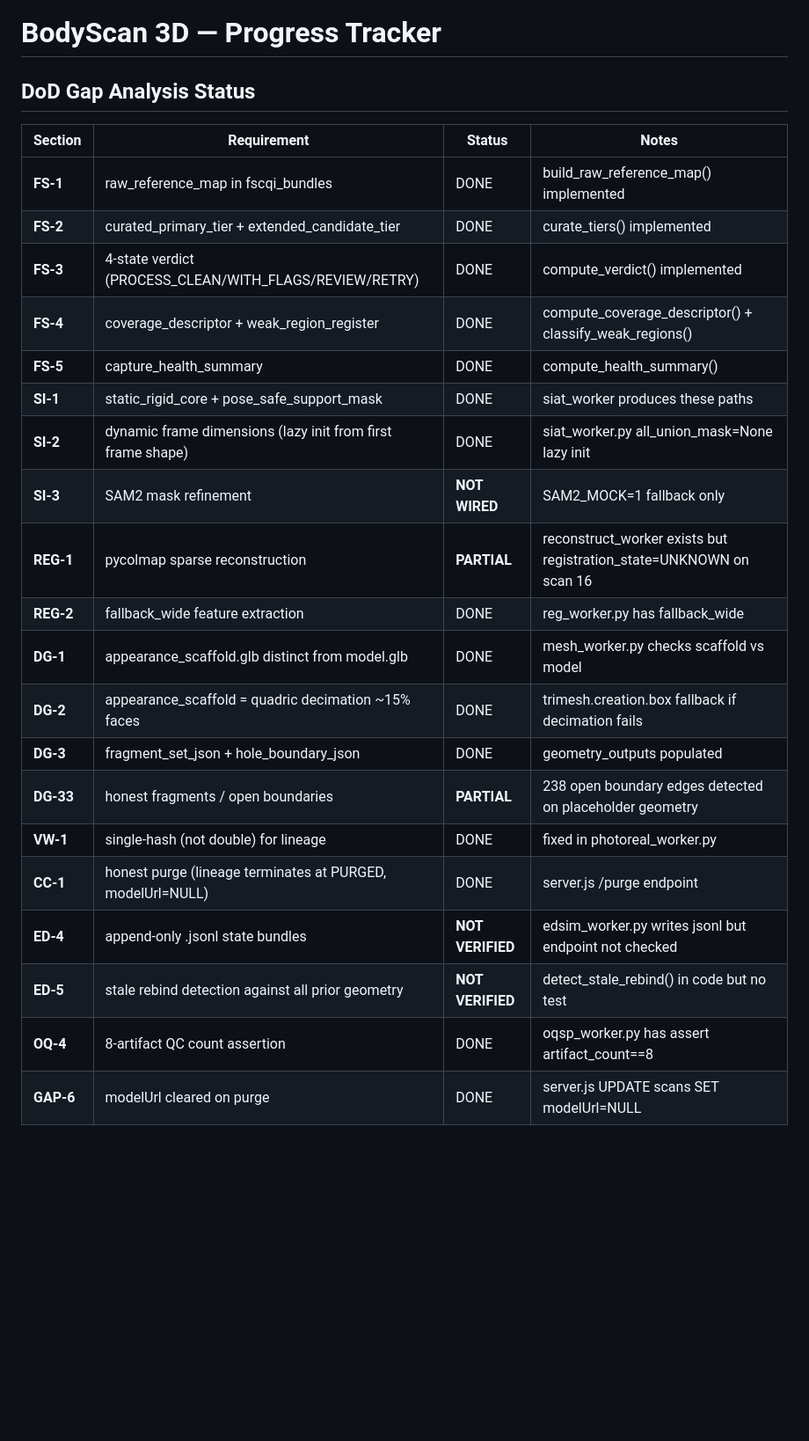
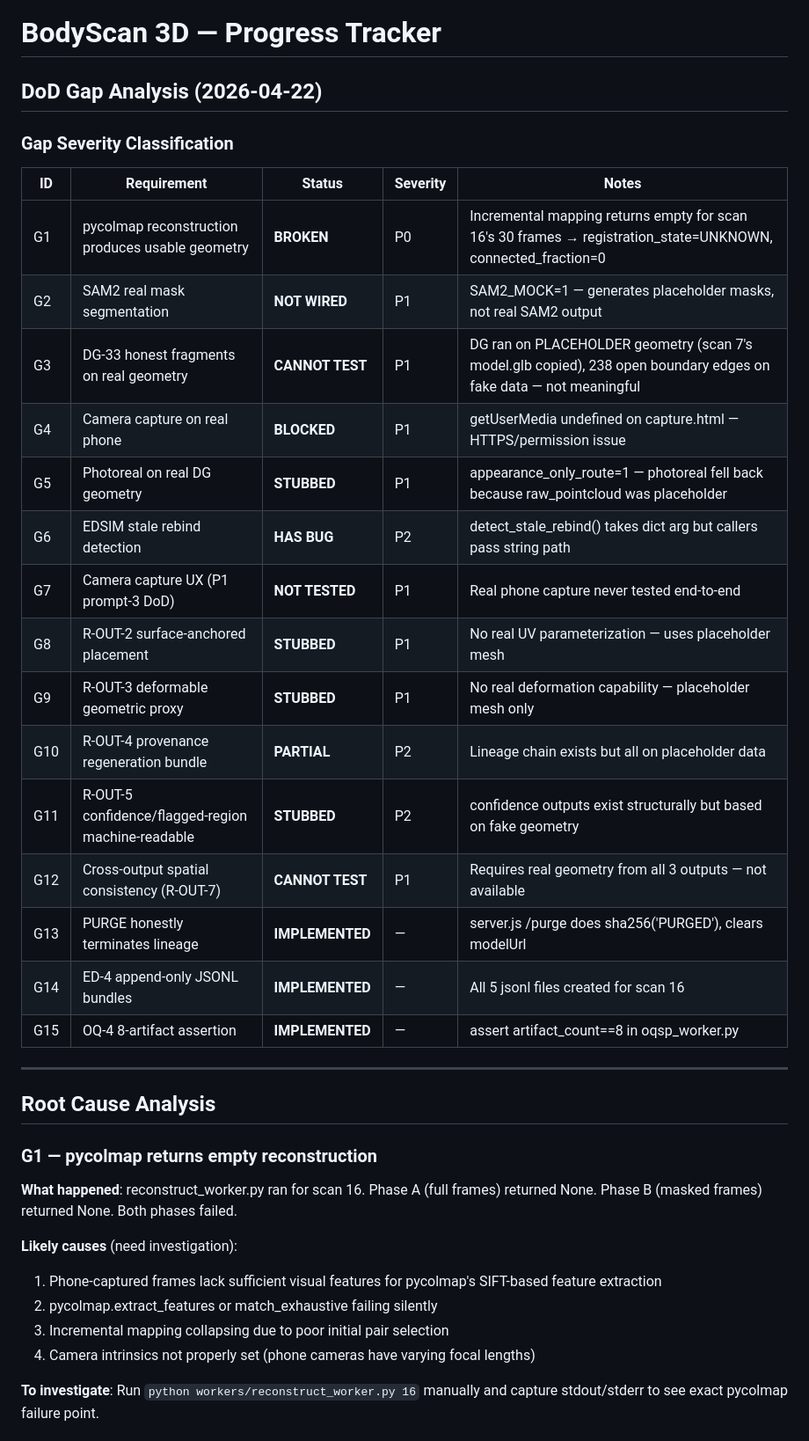
Before and after one commit to mralfrednemo-maker/BodyScan3D, a Markdown page: PROGRESS.md, the part around one of its changes. Shown at 88% size. Rendered like a GitHub page; blank space fills up the shorter version.

```diff
--- a/PROGRESS.md
+++ b/PROGRESS.md
@@ -1,26 +1,39 @@
 # BodyScan 3D — Progress Tracker
 
-## DoD Gap Analysis Status
+## DoD Gap Analysis (2026-04-22)
 
-| Section | Requirement | Status | Notes |
-|---------|-------------|--------|-------|
-| **FS-1** | raw_reference_map in fscqi_bundles | DONE | build_raw_reference_map() implemented |
-| **FS-2** | curated_primary_tier + extended_candidate_tier | DONE | curate_tiers() implemented |
-| **FS-3** | 4-state verdict (PROCESS_CLEAN/WITH_FLAGS/REVIEW/RETRY) | DONE | compute_verdict() implemented |
-| **FS-4** | coverage_descriptor + weak_region_register | DONE | compute_coverage_descriptor() + classify_weak_regions() |
-| **FS-5** | capture_health_summary | DONE | compute_health_summary() |
-| **SI-1** | static_rigid_core + pose_safe_support_mask | DONE | siat_worker produces these paths |
-| **SI-2** | dynamic frame dimensions (lazy init from first frame shape) | DONE | siat_worker.py all_union_mask=None lazy init |
-| **SI-3** | SAM2 mask refinement | **NOT WIRED** | SAM2_MOCK=1 fallback only |
-| **REG-1** | pycolmap sparse reconstruction | **PARTIAL** | reconstruct_worker exists but registration_state=UNKNOWN on scan 16 |
-| **REG-2** | fallback_wide feature extraction | DONE | reg_worker.py has fallback_wide |
-| **DG-1** | appearance_scaffold.glb distinct from model.glb | DONE | mesh_worker.py checks scaffold vs model |
-| **DG-2** | appearance_scaffold = quadric decimation ~15% faces | DONE | trimesh.creation.box fallback if decimation fails |
-| **DG-3** | fragment_set_json + hole_boundary_json | DONE | geometry_outputs populated |
-| **DG-33** | honest fragments / open boundaries | **PARTIAL** | 238 open boundary edges detected on placeholder geometry |
-| **VW-1** | single-hash (not double) for lineage | DONE | fixed in photoreal_worker.py |
-| **CC-1** | honest purge (lineage terminates at PURGED, modelUrl=NULL) | DONE | server.js /purge endpoint |
-| **ED-4** | append-only .jsonl state bundles | **NOT VERIFIED** | edsim_worker.py writes jsonl but endpoint not checked |
-| **ED-5** | stale rebind detection against all prior geometry | **NOT VERIFIED** | detect_stale_rebind() in code but no test |
-| **OQ-4** | 8-artifact QC count assertion | DONE | oqsp_worker.py has assert artifact_count==8 |
-| **GAP-6** | modelUrl cleared on purge | DONE | server.js UPDATE scans SET modelUrl=NULL |
+### Gap Severity Classification
+
+| ID | Requirement | Status | Severity | Notes |
+|----|-------------|--------|----------|-------|
+| G1 | pycolmap reconstruction produces usable geometry | **BROKEN** | P0 | Incremental mapping returns empty for scan 16's 30 frames → registration_state=UNKNOWN, connected_fraction=0 |
+| G2 | SAM2 real mask segmentation | **NOT WIRED** | P1 | SAM2_MOCK=1 — generates placeholder masks, not real SAM2 output |
+| G3 | DG-33 honest fragments on real geometry | **CANNOT TEST** | P1 | DG ran on PLACEHOLDER geometry (scan 7's model.glb copied), 238 open boundary edges on fake data — not meaningful |
+| G4 | Camera capture on real phone | **BLOCKED** | P1 | getUserMedia undefined on capture.html — HTTPS/permission issue |
+| G5 | Photoreal on real DG geometry | **STUBBED** | P1 | appearance_only_route=1 — photoreal fell back because raw_pointcloud was placeholder |
+| G6 | EDSIM stale rebind detection | **HAS BUG** | P2 | detect_stale_rebind() takes dict arg but callers pass string path |
+| G7 | Camera capture UX (P1 prompt-3 DoD) | **NOT TESTED** | P1 | Real phone capture never tested end-to-end |
+| G8 | R-OUT-2 surface-anchored placement | **STUBBED** | P1 | No real UV parameterization — uses placeholder mesh |
+| G9 | R-OUT-3 deformable geometric proxy | **STUBBED** | P1 | No real deformation capability — placeholder mesh only |
+| G10 | R-OUT-4 provenance regeneration bundle | **PARTIAL** | P2 | Lineage chain exists but all on placeholder data |
+| G11 | R-OUT-5 confidence/flagged-region machine-readable | **STUBBED** | P2 | confidence outputs exist structurally but based on fake geometry |
+| G12 | Cross-output spatial consistency (R-OUT-7) | **CANNOT TEST** | P1 | Requires real geometry from all 3 outputs — not available |
+| G13 | PURGE honestly terminates lineage | **IMPLEMENTED** | — | server.js /purge does sha256('PURGED'), clears modelUrl |
+| G14 | ED-4 append-only JSONL bundles | **IMPLEMENTED** | — | All 5 jsonl files created for scan 16 |
+| G15 | OQ-4 8-artifact assertion | **IMPLEMENTED** | — | assert artifact_count==8 in oqsp_worker.py |
+
+---
+
+## Root Cause Analysis
+
+### G1 — pycolmap returns empty reconstruction
+**What happened**: reconstruct_worker.py ran for scan 16. Phase A (full frames) returned None. Phase B (masked frames) returned None. Both phases failed.
+
+**Likely causes** (need investigation):
+1. Phone-captured frames lack sufficient visual features for pycolmap's SIFT-based feature extraction
+2. pycolmap.extract_features or match_exhaustive failing silently
+3. Incremental mapping collapsing due to poor initial pair selection
+4. Camera intrinsics not properly set (phone cameras have varying focal lengths)
+
+**To investigate**: Run `python workers/reconstruct_worker.py 16` manually and capture stdout/stderr to see exact pycolmap failure point.
+
```
Also changed, not shown: other parts of PROGRESS.md (+60 -20 lines).
